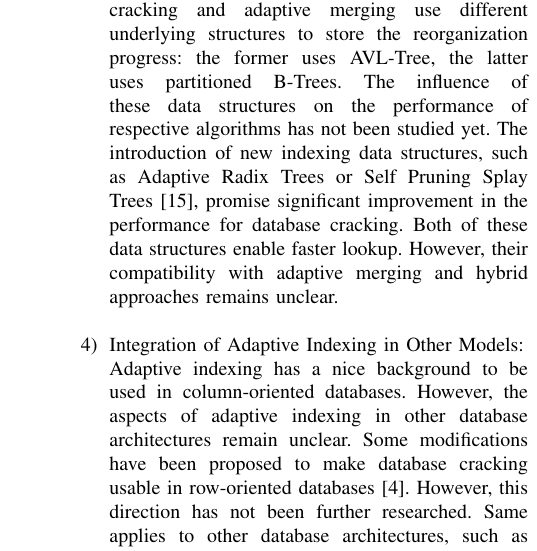
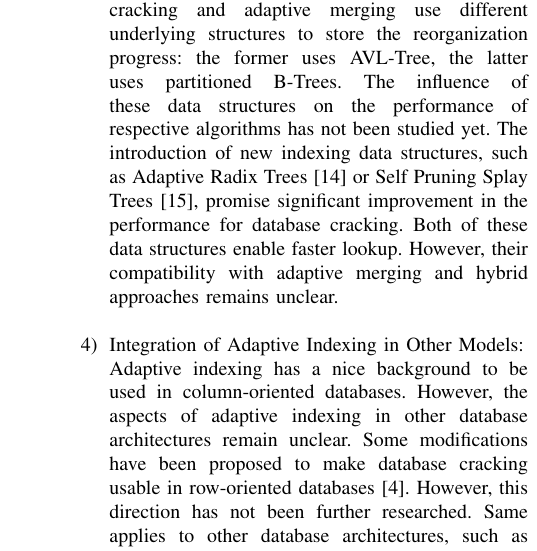
Before and after one commit to Urmikl18/Sem_MSEDC, a LaTeX paper (Work/Adaptive_Indexing_Basic_and_Hybrid_Approaches.tex): part of one column of page 8 of 8, cut so that both start at the same text. Compiled offline with pdfLaTeX.

Commit message:
Final version

```diff
--- a/Work/Adaptive_Indexing_Basic_and_Hybrid_Approaches.tex
+++ b/Work/Adaptive_Indexing_Basic_and_Hybrid_Approaches.tex
@@ -269,7 +269,7 @@ Database cracking has been thoroughly studied and numerous issues of this approa
 \item{New Strategies for Hybrid Algorithms:}\\
 Previously presented hybrid approaches were constructed by following same strategy: load data into initial and final partitions following one of the three organization techniques: Sorting, Cracking, and Radix-Clustering. However, this approach restricts the number of possible hybrids. It is possible, that hybrid approaches constructed using other techniques can produce better results.\\
 \item{Influence of Underlying Data Structures:}\\
-In previous sections, we discussed that database cracking and adaptive merging use different underlying structures to store the reorganization progress: the former uses AVL-Tree, the latter uses partitioned B-Trees. The influence of these data structures on the performance of respective algorithms has not been studied yet. The introduction of new indexing data structures, such as Adaptive Radix Trees or Self Pruning Splay Trees \cite{spst}, promise significant improvement in the performance for database cracking. Both of these data structures enable faster lookup. However, their compatibility with adaptive merging and hybrid approaches remains unclear.\\
+In previous sections, we discussed that database cracking and adaptive merging use different underlying structures to store the reorganization progress: the former uses AVL-Tree, the latter uses partitioned B-Trees. The influence of these data structures on the performance of respective algorithms has not been studied yet. The introduction of new indexing data structures, such as Adaptive Radix Trees \cite{art} or Self Pruning Splay Trees \cite{spst}, promise significant improvement in the performance for database cracking. Both of these data structures enable faster lookup. However, their compatibility with adaptive merging and hybrid approaches remains unclear.\\
 \item{Integration of Adaptive Indexing in Other Models:}\\
 Adaptive indexing has a nice background to be used in column-oriented databases. However, the aspects of adaptive indexing in other database architectures remain unclear. Some modifications have been proposed to make database cracking usable in row-oriented databases \cite{cracking}. However, this direction has not been further researched. Same applies to other database architectures, such as graph databases. Modifications required to use other methods for adaptive indexing, like hybrid methods of adaptive merging, have to be researched.\\
 \item{Extensions to the Methods:}\\
```
Also changed, not shown: Work/Adaptive_Indexing_Basic_and_Hybrid_Approaches.pdf, 3 other files.
